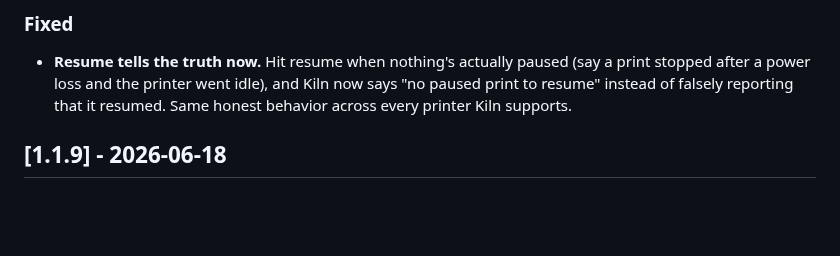
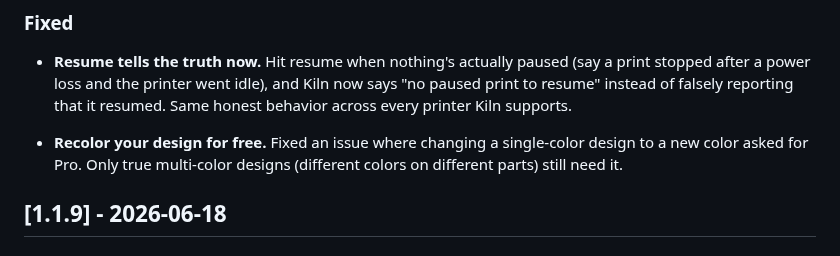
Before and after one commit to codeofaxel/Kiln, a Markdown page: CHANGELOG.md, the part around the change. Rendered like a GitHub page; blank space fills up the shorter version.

Commit message:
docs(changelog): single-color recolor is free (change_part_color tier fix)

```diff
--- a/CHANGELOG.md
+++ b/CHANGELOG.md
@@ -39,6 +39,10 @@ Format based on [Keep a Changelog](https://keepachangelog.com/).
 ### Fixed
 
 - **Resume tells the truth now.** Hit resume when nothing's actually paused (say a print stopped after a power loss and the printer went idle), and Kiln now says "no paused print to resume" instead of falsely reporting that it resumed. Same honest behavior across every printer Kiln supports.
+
+- **Recolor your design for free.** Fixed an issue where changing a single-color
+  design to a new color asked for Pro. Only true multi-color designs (different
+  colors on different parts) still need it.
 
 ## [1.1.9] - 2026-06-18
 
```
